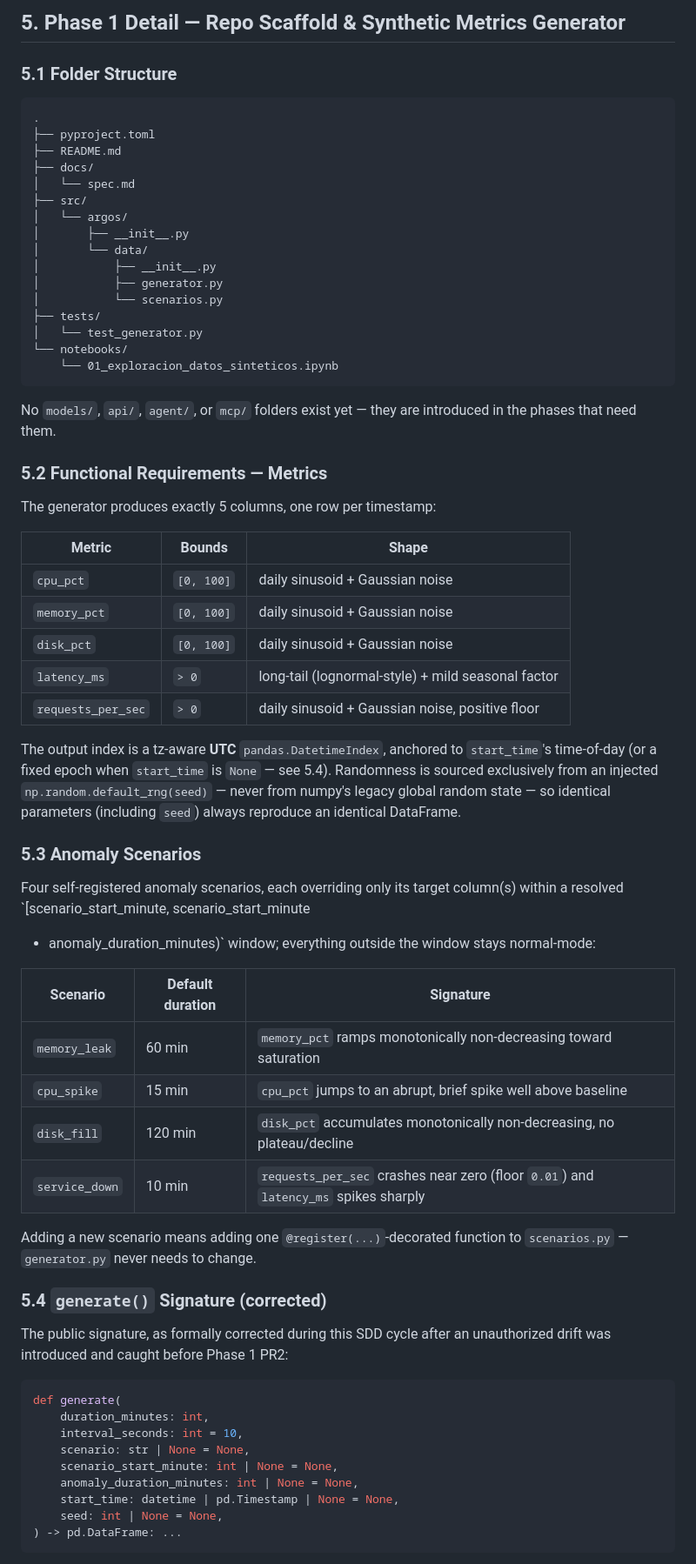
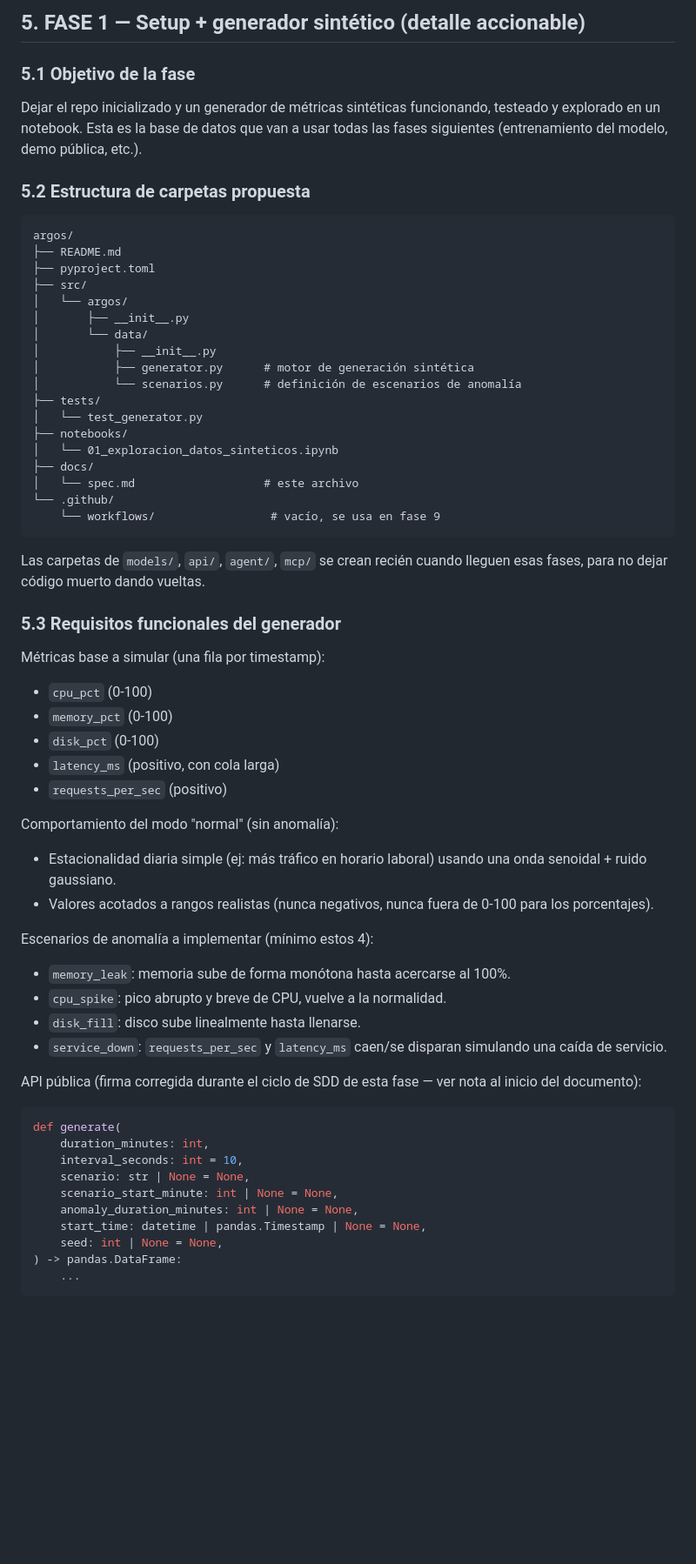
Before and after one commit to angelofaraci/predictive-monitoring-tool, a Markdown page: docs/spec.md, the part around one of its changes. Shown at 87% size. Drawn GitHub-style; blank space fills up the shorter version.

````diff
--- a/docs/spec.md
+++ b/docs/spec.md
@@ -73,70 +82,63 @@ deliberately has no `models/`, `api/`, `agent/`, or `mcp/` folders yet.
 
-## 5. Phase 1 Detail — Repo Scaffold & Synthetic Metrics Generator
+## 5. FASE 1 — Setup + generador sintético (detalle accionable)
 
-### 5.1 Folder Structure
+### 5.1 Objetivo de la fase
+
+Dejar el repo inicializado y un generador de métricas sintéticas
+funcionando, testeado y explorado en un notebook. Esta es la base de datos
+que van a usar todas las fases siguientes (entrenamiento del modelo,
+demo pública, etc.).
+
+### 5.2 Estructura de carpetas propuesta
 
 ```
-.
+argos/
+├── README.md
 ├── pyproject.toml
-├── README.md
-├── docs/
-│   └── spec.md
 ├── src/
 │   └── argos/
 │       ├── __init__.py
 │       └── data/
 │           ├── __init__.py
-│           ├── generator.py
-│           └── scenarios.py
+│           ├── generator.py      # motor de generación sintética
+│           └── scenarios.py      # definición de escenarios de anomalía
 ├── tests/
 │   └── test_generator.py
-└── notebooks/
-    └── 01_exploracion_datos_sinteticos.ipynb
+├── notebooks/
+│   └── 01_exploracion_datos_sinteticos.ipynb
+├── docs/
+│   └── spec.md                   # este archivo
+└── .github/
+    └── workflows/                 # vacío, se usa en fase 9
 ```
 
-No `models/`, `api/`, `agent/`, or `mcp/` folders exist yet — they are
-introduced in the phases that need them.
+Las carpetas de `models/`, `api/`, `agent/`, `mcp/` se crean recién cuando
+lleguen esas fases, para no dejar código muerto dando vueltas.
 
-### 5.2 Functional Requirements — Metrics
+### 5.3 Requisitos funcionales del generador
 
-The generator produces exactly 5 columns, one row per timestamp:
+Métricas base a simular (una fila por timestamp):
+- `cpu_pct` (0-100)
+- `memory_pct` (0-100)
+- `disk_pct` (0-100)
+- `latency_ms` (positivo, con cola larga)
+- `requests_per_sec` (positivo)
 
-| Metric | Bounds | Shape |
-|---|---|---|
-| `cpu_pct` | `[0, 100]` | daily sinusoid + Gaussian noise |
-| `memory_pct` | `[0, 100]` | daily sinusoid + Gaussian noise |
-| `disk_pct` | `[0, 100]` | daily sinusoid + Gaussian noise |
-| `latency_ms` | `> 0` | long-tail (lognormal-style) + mild seasonal factor |
-| `requests_per_sec` | `> 0` | daily sinusoid + Gaussian noise, positive floor |
+Comportamiento del modo "normal" (sin anomalía):
+- Estacionalidad diaria simple (ej: más tráfico en horario laboral) usando
+  una onda senoidal + ruido gaussiano.
+- Valores acotados a rangos realistas (nunca negativos, nunca fuera de 0-100
+  para los porcentajes).
 
-The output index is a tz-aware **UTC** `pandas.DatetimeIndex`, anchored
-to `start_time`'s time-of-day (or a fixed epoch when `start_time` is
-`None` — see 5.4). Randomness is sourced exclusively from an injected
-`np.random.default_rng(seed)` — never from numpy's legacy global random
-state — so identical parameters (including `seed`) always reproduce an
-identical DataFrame.
+Escenarios de anomalía a implementar (mínimo estos 4):
+- `memory_leak`: memoria sube de forma monótona hasta acercarse al 100%.
+- `cpu_spike`: pico abrupto y breve de CPU, vuelve a la normalidad.
+- `disk_fill`: disco sube linealmente hasta llenarse.
+- `service_down`: `requests_per_sec` y `latency_ms` caen/se disparan
+  simulando una caída de servicio.
 
-### 5.3 Anomaly Scenarios
-
-Four self-registered anomaly scenarios, each overriding only its target
-column(s) within a resolved `[scenario_start_minute, scenario_start_minute
-+ anomaly_duration_minutes)` window; everything outside the window stays
-normal-mode:
-
-| Scenario | Default duration | Signature |
-|---|---|---|
-| `memory_leak` | 60 min | `memory_pct` ramps monotonically non-decreasing toward saturation |
-| `cpu_spike` | 15 min | `cpu_pct` jumps to an abrupt, brief spike well above baseline |
-| `disk_fill` | 120 min | `disk_pct` accumulates monotonically non-decreasing, no plateau/decline |
-| `service_down` | 10 min | `requests_per_sec` crashes near zero (floor `0.01`) and `latency_ms` spikes sharply |
-
-Adding a new scenario means adding one `@register(...)`-decorated
-function to `scenarios.py` — `generator.py` never needs to change.
-
-### 5.4 `generate()` Signature (corrected)
-
-The public signature, as formally corrected during this SDD cycle after
-an unauthorized drift was introduced and caught before Phase 1 PR2:
+API pública (firma corregida durante el ciclo de SDD de esta fase — ver
+nota al inicio del documento):
 
 ```python
 def generate(
@@ -145,8 +147,9 @@ def generate(
     scenario: str | None = None,
     scenario_start_minute: int | None = None,
     anomaly_duration_minutes: int | None = None,
-    start_time: datetime | pd.Timestamp | None = None,
+    start_time: datetime | pandas.Timestamp | None = None,
     seed: int | None = None,
-) -> pd.DataFrame: ...
+) -> pandas.DataFrame:
+    ...
 ```
 
````
Also changed, not shown: other parts of docs/spec.md (+114 -98 lines).
